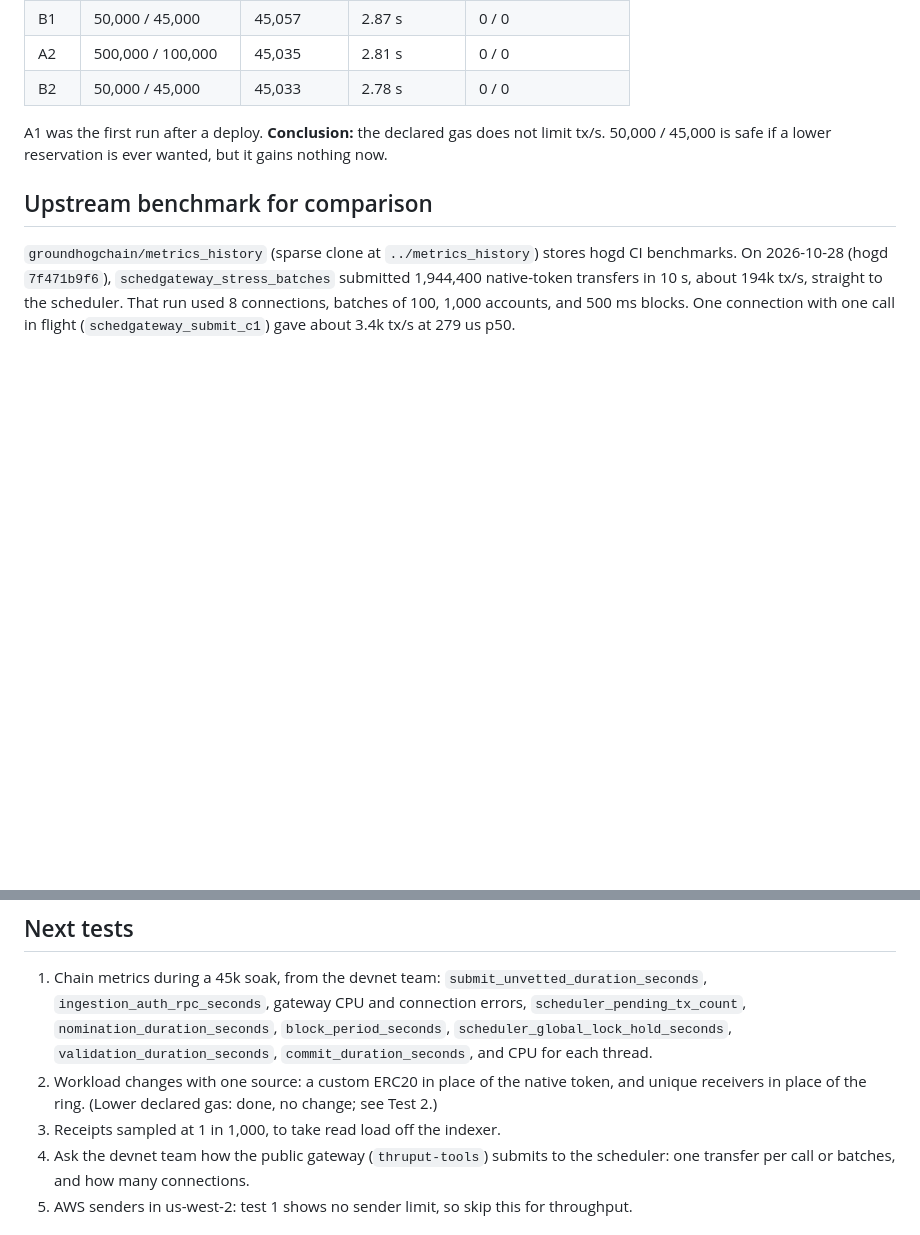
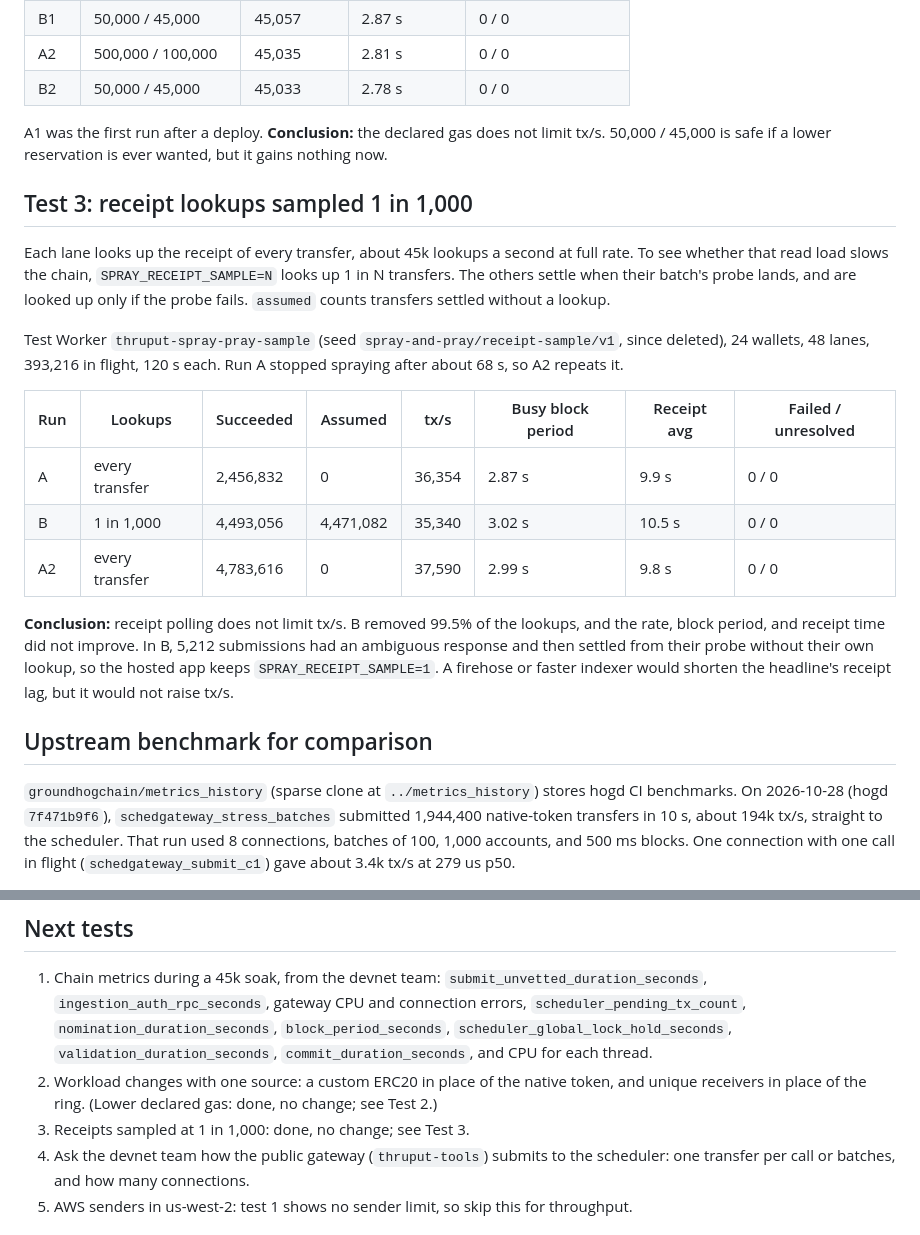
Before and after one commit to kalepail/thruput-spray-pray, a Markdown page: docs/BOTTLENECK.md, 2 parts joined by grey strips. Rendered like a GitHub page; blank space fills up the shorter version.

Commit message:
Docs: receipt sampling A/B shows polling does not limit tx/s
A2 (every lookup) 37,590 tx/s vs B (1 in 1,000) 35,340 tx/s, same block
period and receipt time. The hosted app keeps SPRAY_RECEIPT_SAMPLE=1.
Also formats the README pacing table.

Co-Authored-By: Claude Opus 5.5 <noreply@anthropic.com>

```diff
--- a/docs/BOTTLENECK.md
+++ b/docs/BOTTLENECK.md
@@ -106,6 +106,29 @@ A/B of the declared gas, test Worker `thruput-spray-pray-gas` (seed
 A1 was the first run after a deploy. **Conclusion:** the declared gas does not limit tx/s.
 50,000 / 45,000 is safe if a lower reservation is ever wanted, but it gains nothing now.
 
+## Test 3: receipt lookups sampled 1 in 1,000
+
+Each lane looks up the receipt of every transfer, about 45k lookups a second at full
+rate. To see whether that read load slows the chain, `SPRAY_RECEIPT_SAMPLE=N` looks up 1
+in N transfers. The others settle when their batch's probe lands, and are looked up only
+if the probe fails. `assumed` counts transfers settled without a lookup.
+
+Test Worker `thruput-spray-pray-sample` (seed `spray-and-pray/receipt-sample/v1`, since
+deleted), 24 wallets, 48 lanes, 393,216 in flight, 120 s each. Run A stopped spraying
+after about 68 s, so A2 repeats it.
+
+| Run | Lookups        | Succeeded | Assumed   | tx/s   | Busy block period | Receipt avg | Failed / unresolved |
+| --- | -------------- | --------- | --------- | ------ | ----------------- | ----------- | ------------------- |
+| A   | every transfer | 2,456,832 | 0         | 36,354 | 2.87 s            | 9.9 s       | 0 / 0               |
+| B   | 1 in 1,000     | 4,493,056 | 4,471,082 | 35,340 | 3.02 s            | 10.5 s      | 0 / 0               |
+| A2  | every transfer | 4,783,616 | 0         | 37,590 | 2.99 s            | 9.8 s       | 0 / 0               |
+
+**Conclusion:** receipt polling does not limit tx/s. B removed 99.5% of the lookups, and
+the rate, block period, and receipt time did not improve. In B, 5,212 submissions had an
+ambiguous response and then settled from their probe without their own lookup, so the
+hosted app keeps `SPRAY_RECEIPT_SAMPLE=1`. A firehose or faster indexer would shorten the
+headline's receipt lag, but it would not raise tx/s.
+
 ## Upstream benchmark for comparison
 
 `groundhogchain/metrics_history` (sparse clone at `../metrics_history`) stores hogd CI
@@ -128,7 +151,7 @@ used 48 accounts and got a lower rate, so account count alone does not explain t
    `commit_duration_seconds`, and CPU for each thread.
 2. Workload changes with one source: a custom ERC20 in place of the native token, and
    unique receivers in place of the ring. (Lower declared gas: done, no change; see Test 2.)
-3. Receipts sampled at 1 in 1,000, to take read load off the indexer.
+3. Receipts sampled at 1 in 1,000: done, no change; see Test 3.
 4. Ask the devnet team how the public gateway (`thruput-tools`) submits to the scheduler:
    one transfer per call or batches, and how many connections.
 5. AWS senders in us-west-2: test 1 shows no sender limit, so skip this for throughput.
```
Also changed, not shown: README.md (+7 -6 lines).
